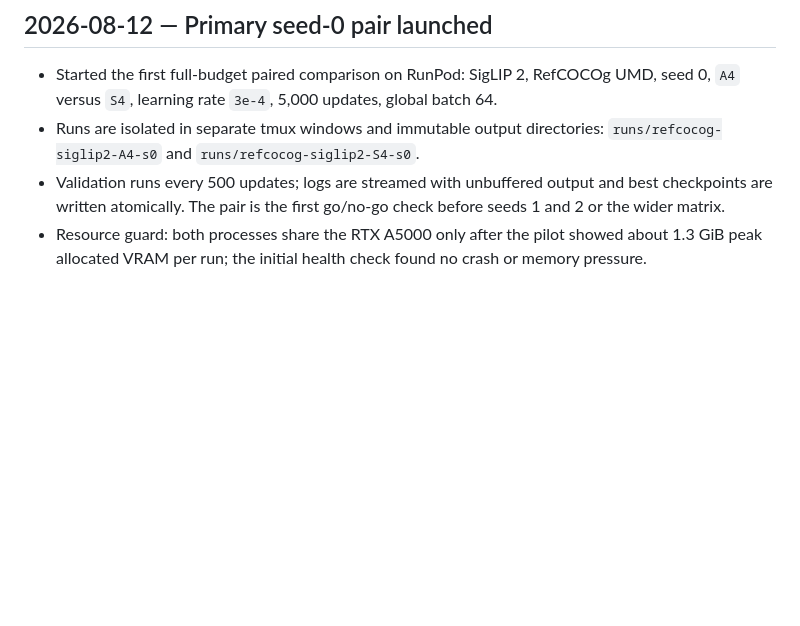
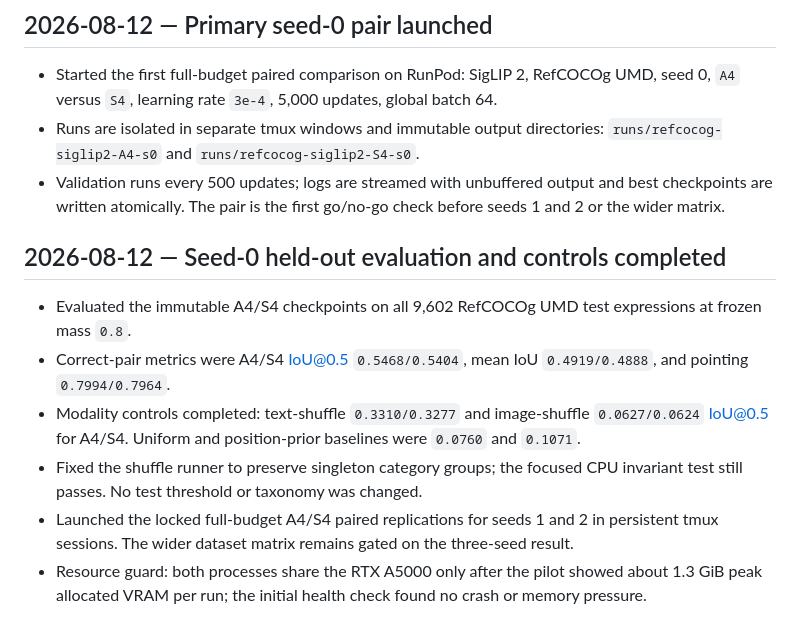
Before and after one commit to TarunTomar122/attention-is-all-you-need-for-vlms, a Markdown page: docs/progress-log.md, the part around the change. Rendered like a GitHub page; blank space fills up the shorter version.

Commit message:
Record held-out gates and seed replications

```diff
--- a/docs/progress-log.md
+++ b/docs/progress-log.md
@@ -98,6 +98,14 @@ Append one dated entry for every material setup, experiment, result, or blocker.
 - Started the first full-budget paired comparison on RunPod: SigLIP 2, RefCOCOg UMD, seed 0, `A4` versus `S4`, learning rate `3e-4`, 5,000 updates, global batch 64.
 - Runs are isolated in separate tmux windows and immutable output directories: `runs/refcocog-siglip2-A4-s0` and `runs/refcocog-siglip2-S4-s0`.
 - Validation runs every 500 updates; logs are streamed with unbuffered output and best checkpoints are written atomically. The pair is the first go/no-go check before seeds 1 and 2 or the wider matrix.
+
+## 2026-08-12 — Seed-0 held-out evaluation and controls completed
+
+- Evaluated the immutable A4/S4 checkpoints on all 9,602 RefCOCOg UMD test expressions at frozen mass `0.8`.
+- Correct-pair metrics were A4/S4 IoU@0.5 `0.5468/0.5404`, mean IoU `0.4919/0.4888`, and pointing `0.7994/0.7964`.
+- Modality controls completed: text-shuffle `0.3310/0.3277` and image-shuffle `0.0627/0.0624` IoU@0.5 for A4/S4. Uniform and position-prior baselines were `0.0760` and `0.1071`.
+- Fixed the shuffle runner to preserve singleton category groups; the focused CPU invariant test still passes. No test threshold or taxonomy was changed.
+- Launched the locked full-budget A4/S4 paired replications for seeds 1 and 2 in persistent tmux sessions. The wider dataset matrix remains gated on the three-seed result.
 - Resource guard: both processes share the RTX A5000 only after the pilot showed about 1.3 GiB peak allocated VRAM per run; the initial health check found no crash or memory pressure.
 
 ## 2026-08-12 — Primary pair passed the first checkpoint
```
Also changed, not shown: docs/decision-log.md (+7 -0 lines).
